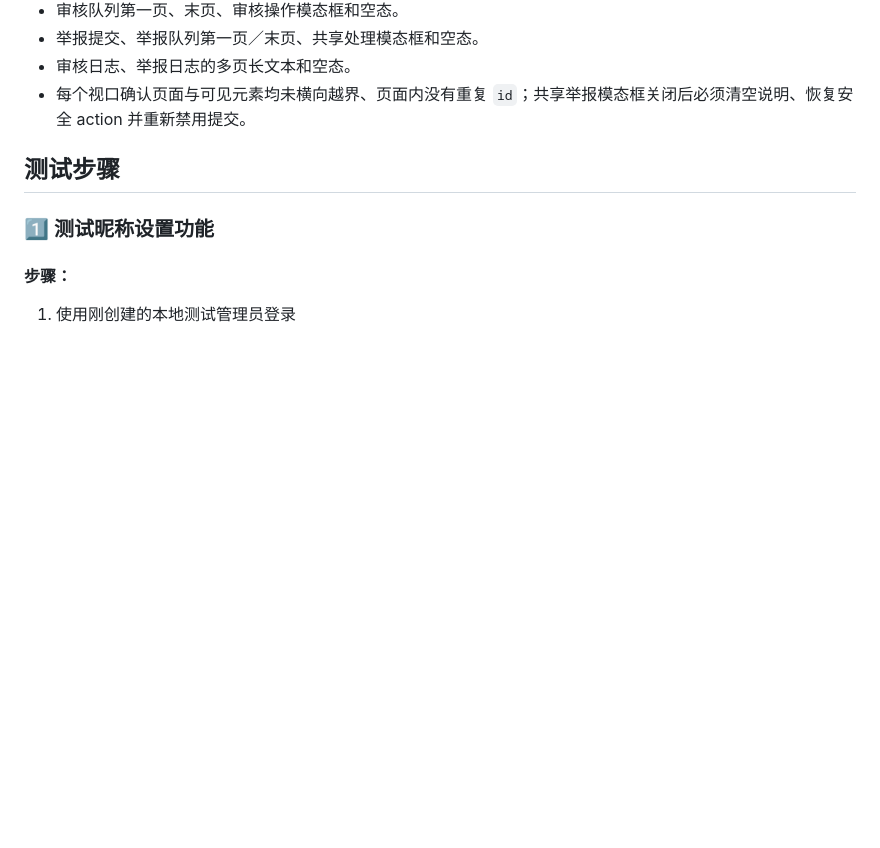
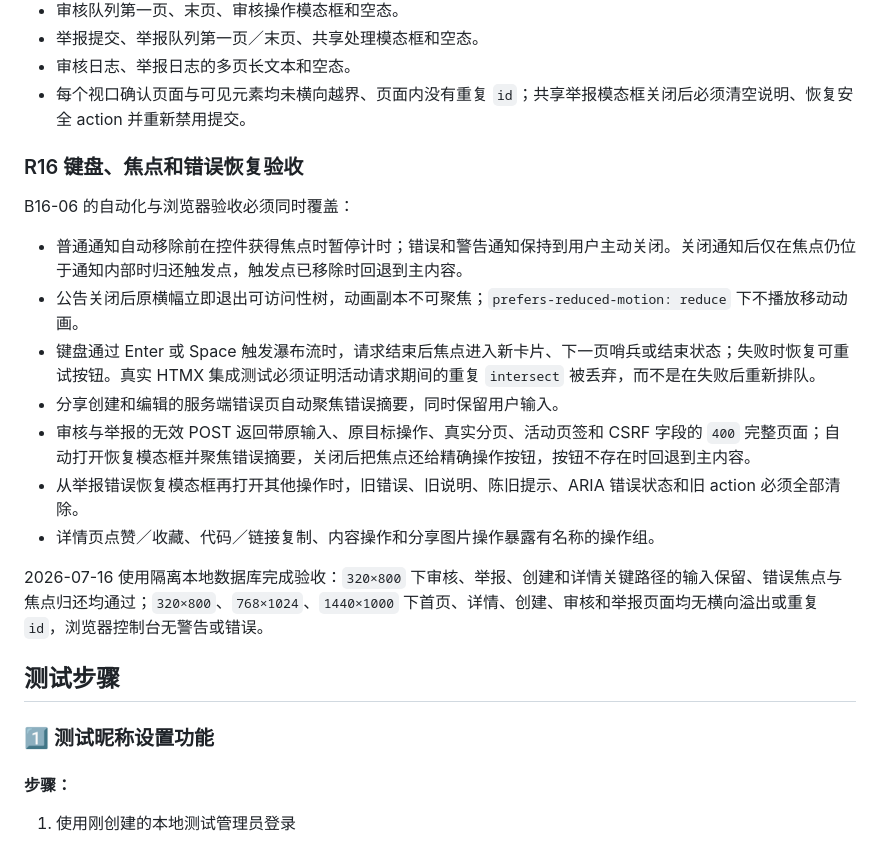
Before and after one commit to MisakaCirno/ff14_zsb, a Markdown page: document/TESTING_GUIDE.md, the part around the change. GitHub-like rendering; blank space fills up the shorter version.

```diff
--- a/document/TESTING_GUIDE.md
+++ b/document/TESTING_GUIDE.md
@@ -40,6 +40,20 @@ npm --prefix frontend run check:contrast
 - 举报提交、举报队列第一页／末页、共享处理模态框和空态。
 - 审核日志、举报日志的多页长文本和空态。
 - 每个视口确认页面与可见元素均未横向越界、页面内没有重复 `id`；共享举报模态框关闭后必须清空说明、恢复安全 action 并重新禁用提交。
+
+### R16 键盘、焦点和错误恢复验收
+
+B16-06 的自动化与浏览器验收必须同时覆盖：
+
+- 普通通知自动移除前在控件获得焦点时暂停计时；错误和警告通知保持到用户主动关闭。关闭通知后仅在焦点仍位于通知内部时归还触发点，触发点已移除时回退到主内容。
+- 公告关闭后原横幅立即退出可访问性树，动画副本不可聚焦；`prefers-reduced-motion: reduce` 下不播放移动动画。
+- 键盘通过 Enter 或 Space 触发瀑布流时，请求结束后焦点进入新卡片、下一页哨兵或结束状态；失败时恢复可重试按钮。真实 HTMX 集成测试必须证明活动请求期间的重复 `intersect` 被丢弃，而不是在失败后重新排队。
+- 分享创建和编辑的服务端错误页自动聚焦错误摘要，同时保留用户输入。
+- 审核与举报的无效 POST 返回带原输入、原目标操作、真实分页、活动页签和 CSRF 字段的 `400` 完整页面；自动打开恢复模态框并聚焦错误摘要，关闭后把焦点还给精确操作按钮，按钮不存在时回退到主内容。
+- 从举报错误恢复模态框再打开其他操作时，旧错误、旧说明、陈旧提示、ARIA 错误状态和旧 action 必须全部清除。
+- 详情页点赞／收藏、代码／链接复制、内容操作和分享图片操作暴露有名称的操作组。
+
+2026-07-16 使用隔离本地数据库完成验收：`320×800` 下审核、举报、创建和详情关键路径的输入保留、错误焦点与焦点归还均通过；`320×800`、`768×1024`、`1440×1000` 下首页、详情、创建、审核和举报页面均无横向溢出或重复 `id`，浏览器控制台无警告或错误。
 
 ## 测试步骤
 
```
Also changed, not shown: document/HTTP_CONTRACTS.md (+14 -0 lines), document/REFACTORING_BACKLOG.md (+1 -1 lines).
